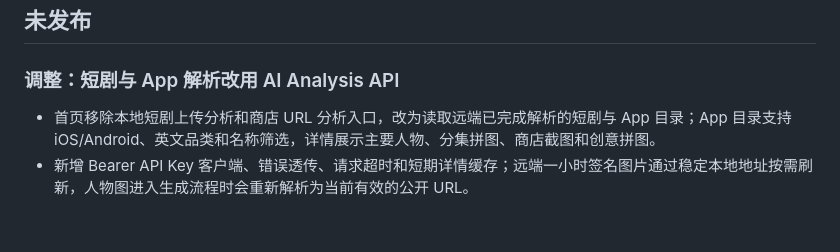
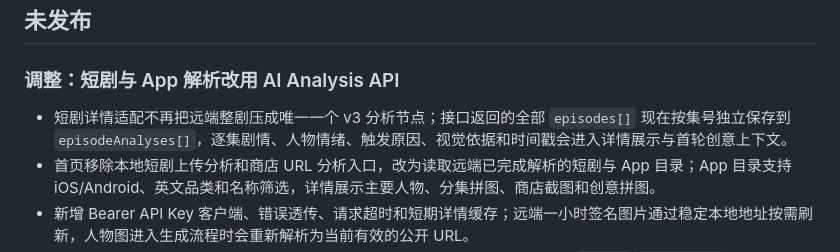
Before and after one commit to NovvyAI/contextual-studio, a Markdown page: CHANGELOG.md, the part around the change. GitHub-like rendering; blank space fills up the shorter version.

```diff
--- a/CHANGELOG.md
+++ b/CHANGELOG.md
@@ -6,6 +6,7 @@
 
 ### 调整：短剧与 App 解析改用 AI Analysis API
 
+- 短剧详情适配不再把远端整剧压成唯一一个 v3 分析节点；接口返回的全部 `episodes[]` 现在按集号独立保存到 `episodeAnalyses[]`，逐集剧情、人物情绪、触发原因、视觉依据和时间戳会进入详情展示与首轮创意上下文。
 - 首页移除本地短剧上传分析和商店 URL 分析入口，改为读取远端已完成解析的短剧与 App 目录；App 目录支持 iOS/Android、英文品类和名称筛选，详情展示主要人物、分集拼图、商店截图和创意拼图。
 - 新增 Bearer API Key 客户端、错误透传、请求超时和短期详情缓存；远端一小时签名图片通过稳定本地地址按需刷新，人物图进入生成流程时会重新解析为当前有效的公开 URL。
 - 创建创意工作台时按远端 UUID 拉取最新完整结果并幂等同步到 SQLite；原始 `aiPlot`/`aiGameplay` 与对象路径完整保留，同时确定性投影为现有创意流程可消费的短剧 v3 和产品 v1 契约，缺失证据保持未知且不再次调用模型补写。
```
Also changed, not shown: CODEBASE_OVERVIEW.md (+1 -1 lines), README.md (+1 -1 lines).
